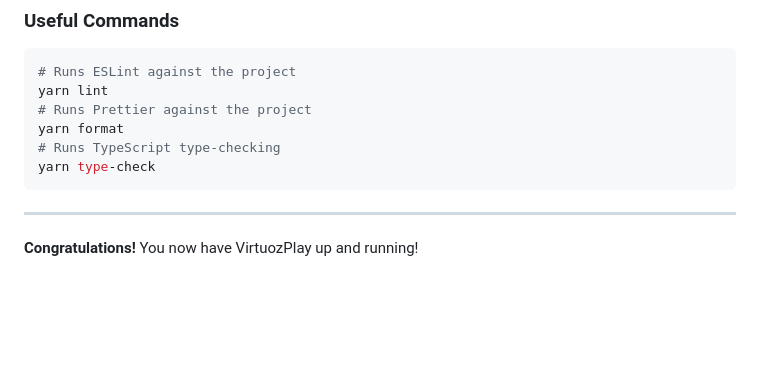
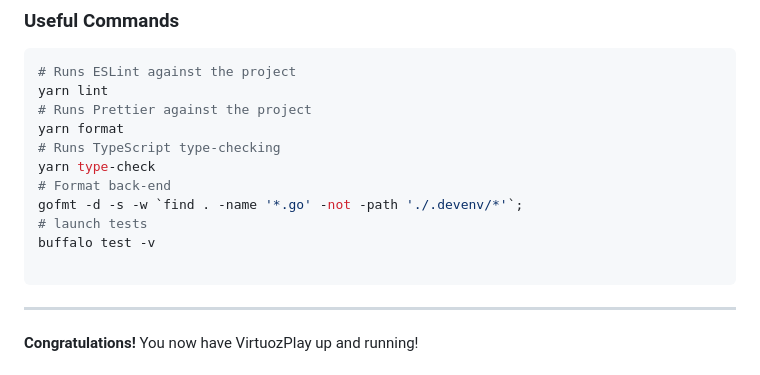
Before and after one commit to VirtuozPlay/VirtuozPlay, a Markdown page: README.md, the part around the change. Drawn GitHub-style; blank space fills up the shorter version.

Commit message:
add useful commands

````diff
--- a/README.md
+++ b/README.md
@@ -144,6 +144,11 @@ yarn lint
 yarn format
 # Runs TypeScript type-checking
 yarn type-check
+# Format back-end
+gofmt -d -s -w `find . -name '*.go' -not -path './.devenv/*'`;
+# launch tests
+buffalo test -v
+
 ```
 
 ---
````
